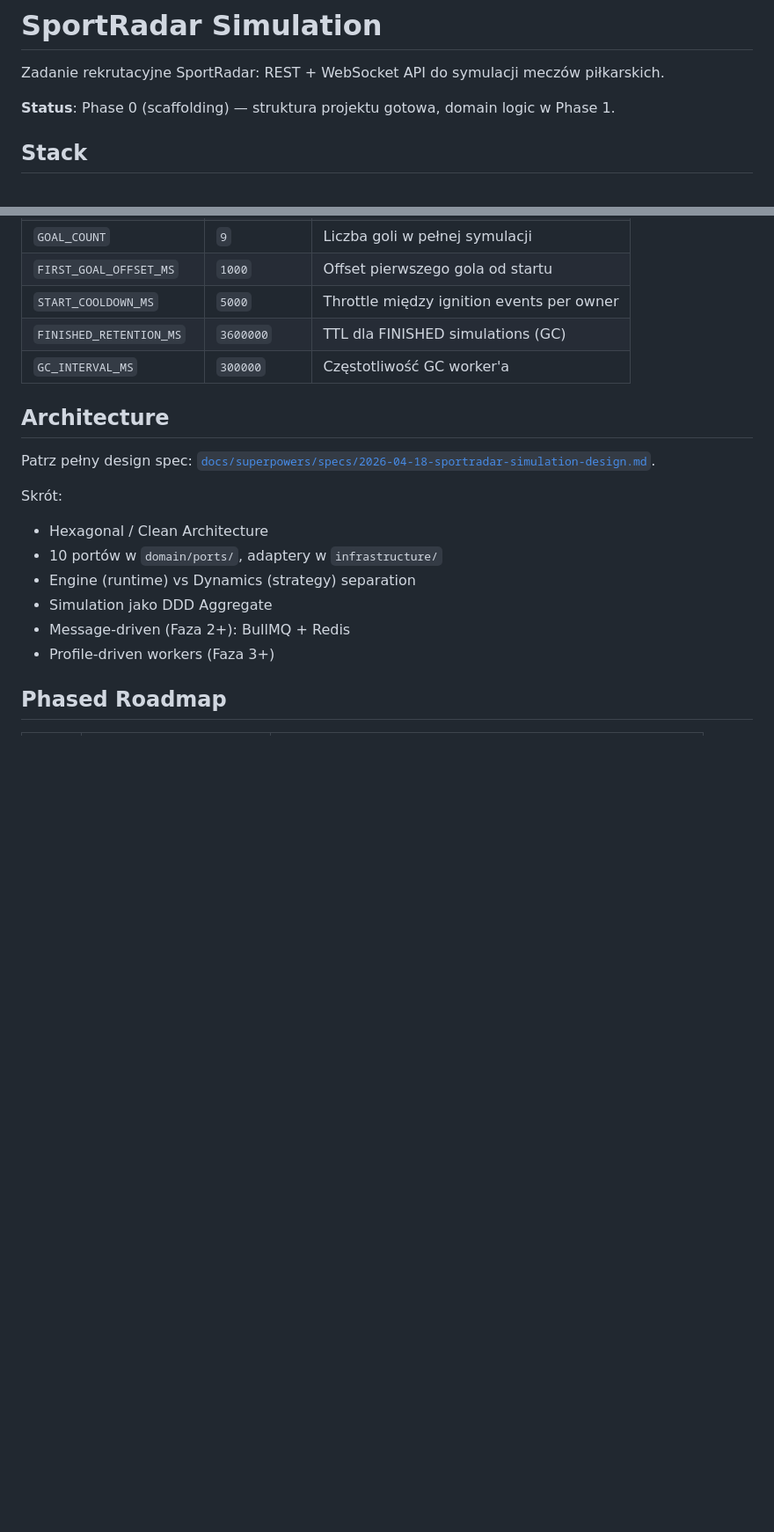
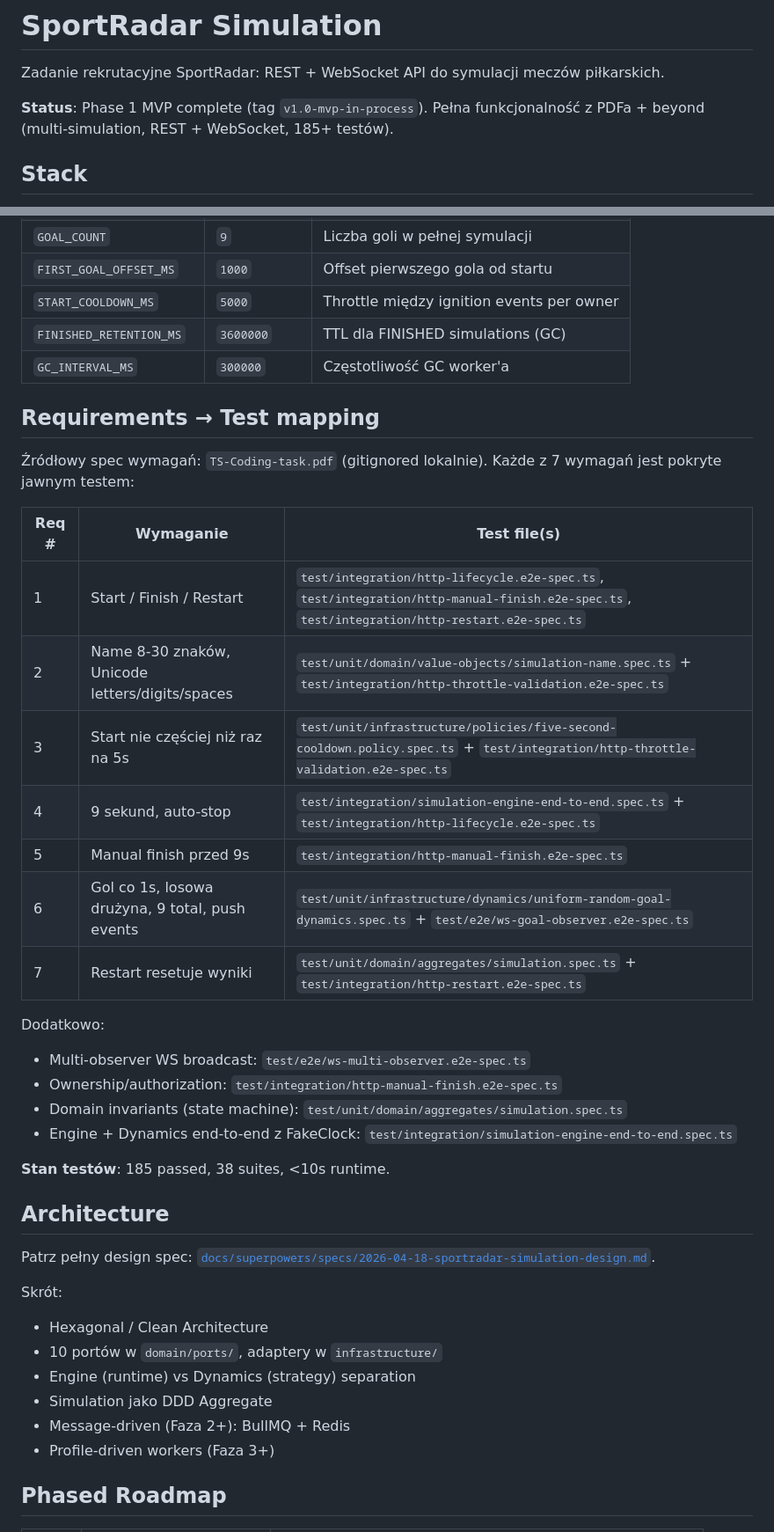
Before and after one commit to BigGafLeo/SportRadarSimulation, a Markdown page: README.md, 2 parts joined by grey strips. Shown at 88% size. Rendered like a GitHub page; blank space fills up the shorter version.

Commit message:
docs: README req→test mapping + Phase 1 MVP status

```diff
--- a/README.md
+++ b/README.md
@@ -2,7 +2,7 @@
 
 Zadanie rekrutacyjne SportRadar: REST + WebSocket API do symulacji meczów piłkarskich.
 
-**Status**: Phase 0 (scaffolding) — struktura projektu gotowa, domain logic w Phase 1.
+**Status**: Phase 1 MVP complete (tag `v1.0-mvp-in-process`). Pełna funkcjonalność z PDFa + beyond (multi-simulation, REST + WebSocket, 185+ testów).
 
 ## Stack
 
@@ -62,6 +62,28 @@ Wszystkie env vars są zdefiniowane i walidowane przez Zod w `src/shared/config/
 | `FINISHED_RETENTION_MS` | `3600000` | TTL dla FINISHED simulations (GC) |
 | `GC_INTERVAL_MS` | `300000` | Częstotliwość GC worker'a |
 
+## Requirements → Test mapping
+
+Źródłowy spec wymagań: `TS-Coding-task.pdf` (gitignored lokalnie). Każde z 7 wymagań jest pokryte jawnym testem:
+
+| Req # | Wymaganie | Test file(s) |
+|---|---|---|
+| 1 | Start / Finish / Restart | `test/integration/http-lifecycle.e2e-spec.ts`, `test/integration/http-manual-finish.e2e-spec.ts`, `test/integration/http-restart.e2e-spec.ts` |
+| 2 | Name 8-30 znaków, Unicode letters/digits/spaces | `test/unit/domain/value-objects/simulation-name.spec.ts` + `test/integration/http-throttle-validation.e2e-spec.ts` |
+| 3 | Start nie częściej niż raz na 5s | `test/unit/infrastructure/policies/five-second-cooldown.policy.spec.ts` + `test/integration/http-throttle-validation.e2e-spec.ts` |
+| 4 | 9 sekund, auto-stop | `test/integration/simulation-engine-end-to-end.spec.ts` + `test/integration/http-lifecycle.e2e-spec.ts` |
+| 5 | Manual finish przed 9s | `test/integration/http-manual-finish.e2e-spec.ts` |
+| 6 | Gol co 1s, losowa drużyna, 9 total, push events | `test/unit/infrastructure/dynamics/uniform-random-goal-dynamics.spec.ts` + `test/e2e/ws-goal-observer.e2e-spec.ts` |
+| 7 | Restart resetuje wyniki | `test/unit/domain/aggregates/simulation.spec.ts` + `test/integration/http-restart.e2e-spec.ts` |
+
+Dodatkowo:
+- Multi-observer WS broadcast: `test/e2e/ws-multi-observer.e2e-spec.ts`
+- Ownership/authorization: `test/integration/http-manual-finish.e2e-spec.ts`
+- Domain invariants (state machine): `test/unit/domain/aggregates/simulation.spec.ts`
+- Engine + Dynamics end-to-end z FakeClock: `test/integration/simulation-engine-end-to-end.spec.ts`
+
+**Stan testów**: 185 passed, 38 suites, <10s runtime.
+
 ## Architecture
 
 Patrz pełny design spec: [`docs/superpowers/specs/2026-04-18-sportradar-simulation-design.md`](./docs/superpowers/specs/2026-04-18-sportradar-simulation-design.md).
```
